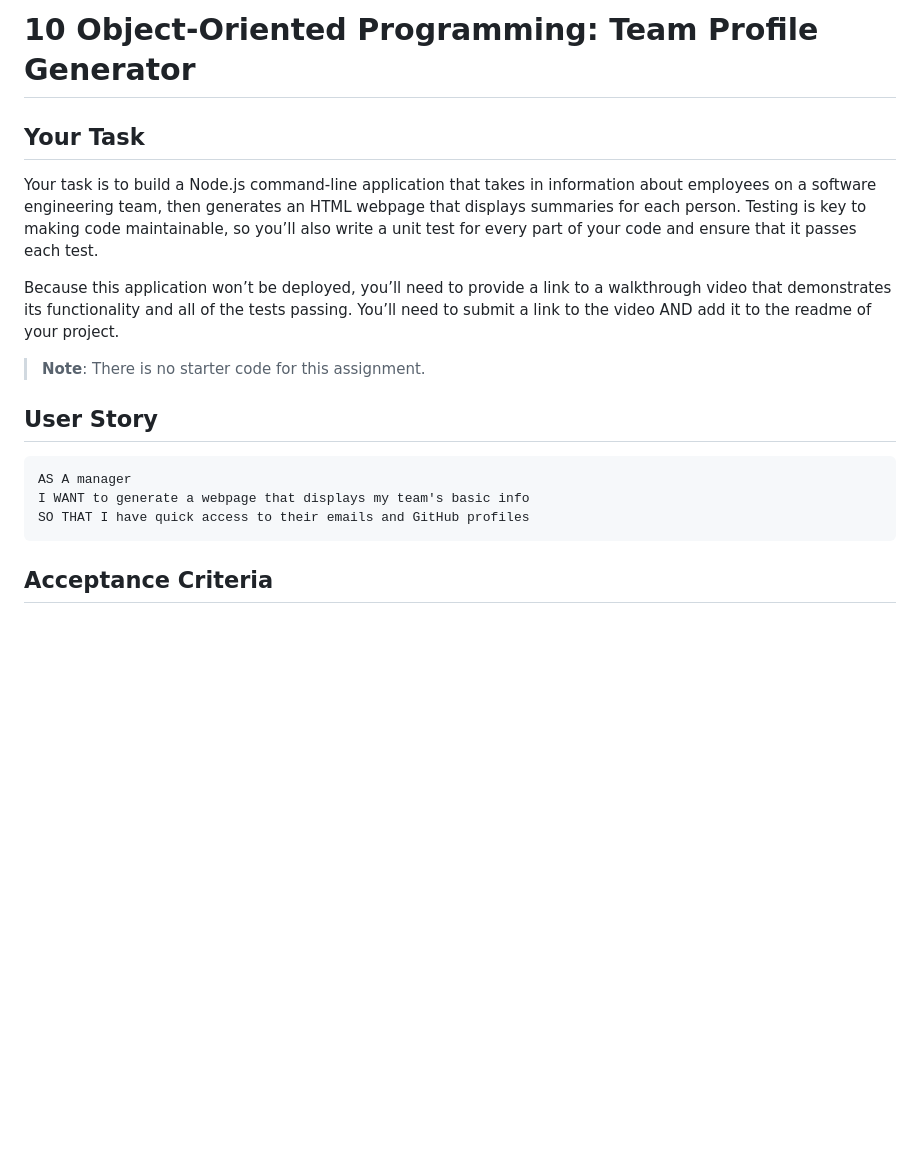
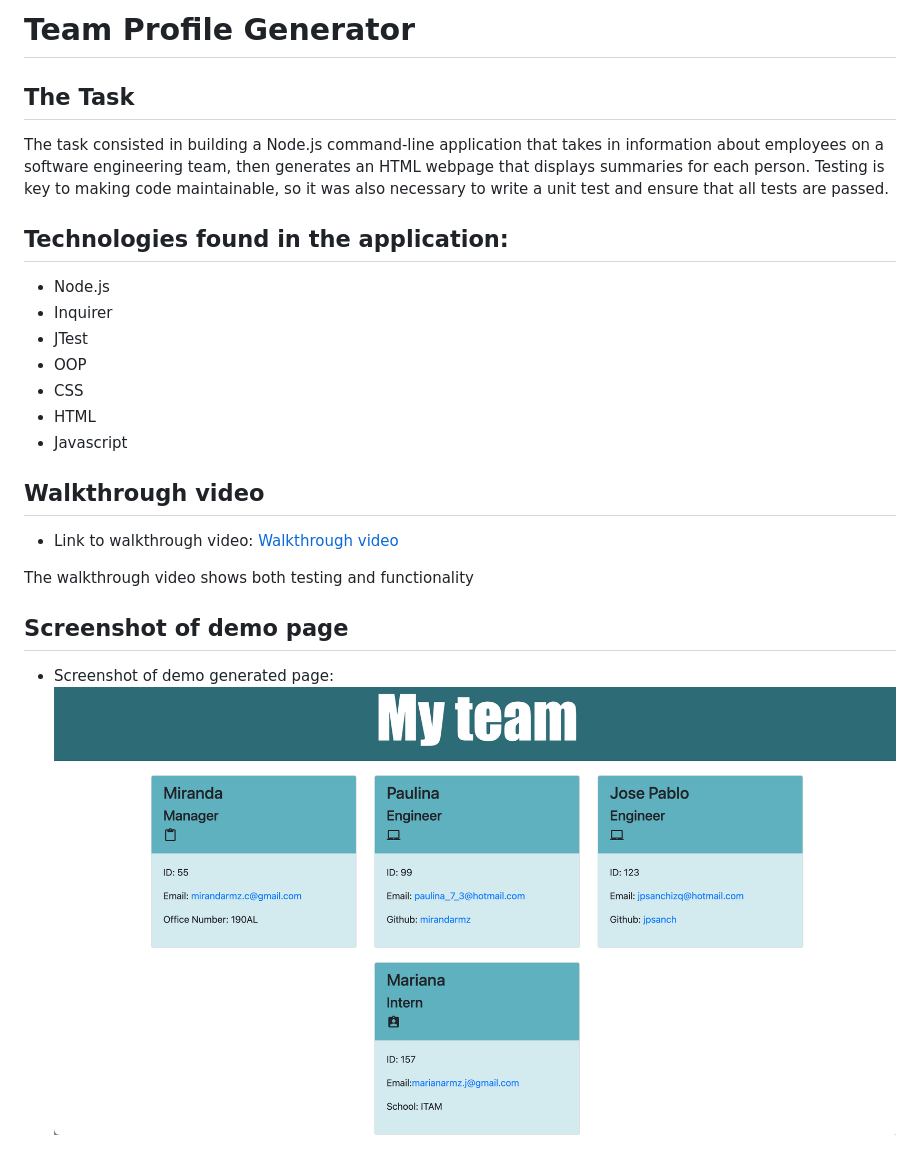
Before and after one commit to Mirandarmz/Team-Profile-Generator, a Markdown page: README.md, the part around the change printed below. Drawn GitHub-style; pictures changed too: Assets/Deployed.png (added); blank space fills up the shorter version.

Commit message:
Added content to readme file

````diff
--- a/README.md
+++ b/README.md
@@ -1,20 +1,27 @@
-# 10 Object-Oriented Programming: Team Profile Generator
+# Team Profile Generator
 
-## Your Task
+## The Task
 
-Your task is to build a Node.js command-line application that takes in information about employees on a software engineering team, then generates an HTML webpage that displays summaries for each person. Testing is key to making code maintainable, so you’ll also write a unit test for every part of your code and ensure that it passes each test.
+The task consisted in building a Node.js command-line application that takes in information about employees on a software engineering team, then generates an HTML webpage that displays summaries for each person.
+Testing is key to making code maintainable, so it was also necessary to write a unit test and ensure that all tests are passed.
 
-Because this application won’t be deployed, you’ll need to provide a link to a walkthrough video that demonstrates its functionality and all of the tests passing. You’ll need to submit a link to the video AND add it to the readme of your project.
+## Technologies found in the application:
+* Node.js
+* Inquirer
+* JTest
+* OOP
+* CSS
+* HTML
+* Javascript
 
-> **Note**: There is no starter code for this assignment.
+## Walkthrough video
 
-## User Story
+  * Link to walkthrough video:
+  [Walkthrough video](https://drive.google.com/file/d/1RoyTvHlWVhKxa0YCxA6PJKREVKjcQUd-/view?usp=sharing)
 
-```md
-AS A manager
-I WANT to generate a webpage that displays my team's basic info
-SO THAT I have quick access to their emails and GitHub profiles
-```
+  The walkthrough video shows both testing and functionality
 
-## Acceptance Criteria
+## Screenshot of demo page
+  * Screenshot of demo generated page:
+  ![Deployed page](./Assets/Deployed.png)
 
````
Also changed, not shown: other parts of README.md (+2 -150 lines), 1 other file.
